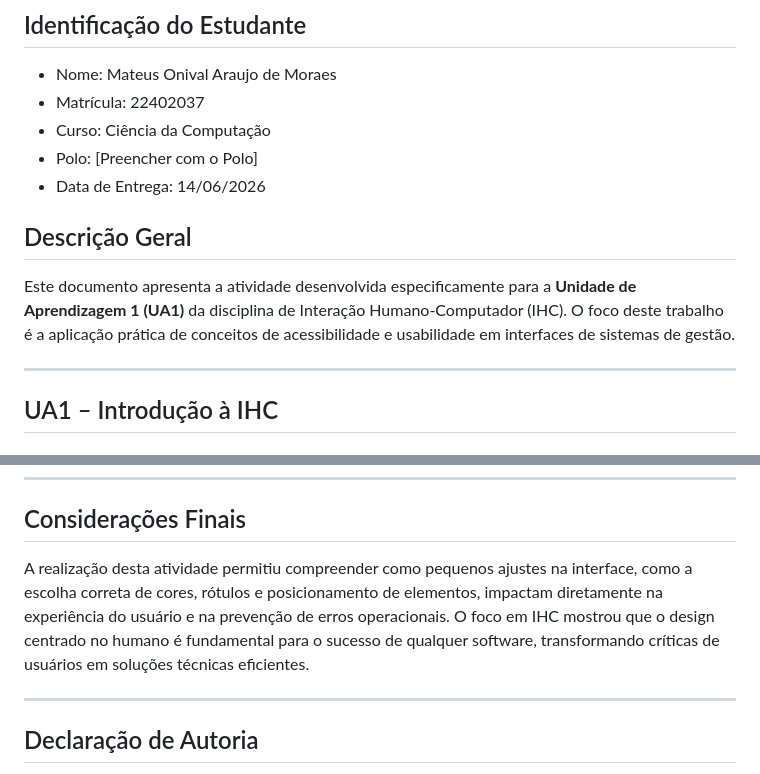
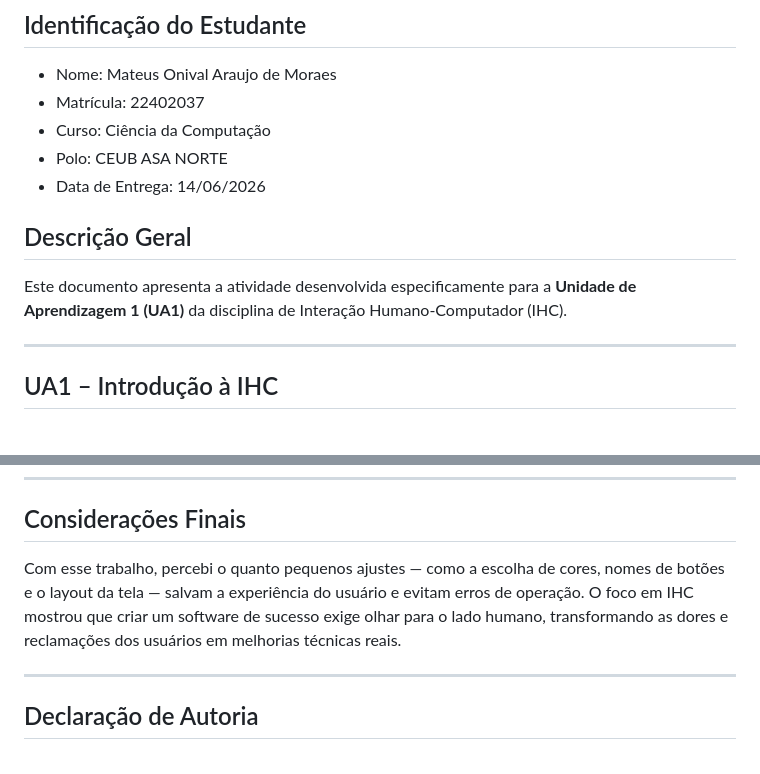
Before and after one commit to Tweuz/Dashboard_Bets, a Markdown page: Desafios das UAs/UNIDADE_1/README_UA1.md, 2 parts joined by grey strips. GitHub-like rendering.

```diff
--- a/Desafios das UAs/UNIDADE_1/README_UA1.md
+++ b/Desafios das UAs/UNIDADE_1/README_UA1.md
@@ -5,12 +5,12 @@
 - Nome: Mateus Onival Araujo de Moraes
 - Matrícula: 22402037
 - Curso: Ciência da Computação
-- Polo: [Preencher com o Polo]
+- Polo: CEUB ASA NORTE
 - Data de Entrega: 14/06/2026
 
 ## Descrição Geral
 
-Este documento apresenta a atividade desenvolvida especificamente para a **Unidade de Aprendizagem 1 (UA1)** da disciplina de Interação Humano-Computador (IHC). O foco deste trabalho é a aplicação prática de conceitos de acessibilidade e usabilidade em interfaces de sistemas de gestão.
+Este documento apresenta a atividade desenvolvida especificamente para a **Unidade de Aprendizagem 1 (UA1)** da disciplina de Interação Humano-Computador (IHC).
 
 ---
 
@@ -61,7 +61,7 @@ Para uma melhor experiência, recomendamos o uso do **Visual Studio Code (VS Cod
 
 ## Considerações Finais
 
-A realização desta atividade permitiu compreender como pequenos ajustes na interface, como a escolha correta de cores, rótulos e posicionamento de elementos, impactam diretamente na experiência do usuário e na prevenção de erros operacionais. O foco em IHC mostrou que o design centrado no humano é fundamental para o sucesso de qualquer software, transformando críticas de usuários em soluções técnicas eficientes.
+Com esse trabalho, percebi o quanto pequenos ajustes — como a escolha de cores, nomes de botões e o layout da tela — salvam a experiência do usuário e evitam erros de operação. O foco em IHC mostrou que criar um software de sucesso exige olhar para o lado humano, transformando as dores e reclamações dos usuários em melhorias técnicas reais.
 
 ---
 
```
